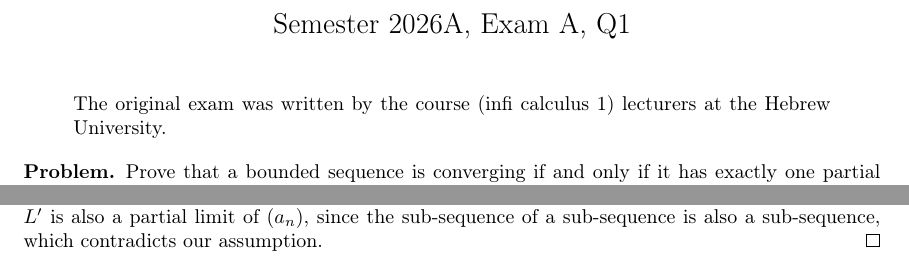
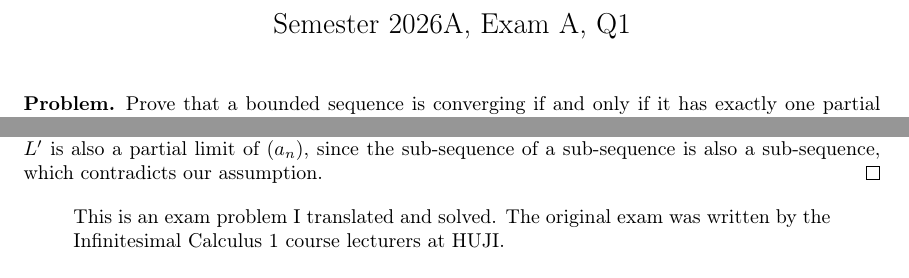
Before and after one commit to MyNameIsHeart/heart-proofs, a LaTeX problem sheet (latex/proofs/calculus/huji-infinitesimal-calculus-1/sequence-limits/2026-09-03-semester-2026A-exam-A-Q1.tex): two parts of the page, joined at a grey line, cut so that both start at the same text. Compiled offline with pdfLaTeX.

Commit message:
update tex

```diff
--- a/latex/proofs/calculus/huji-infinitesimal-calculus-1/sequence-limits/2026-09-03-semester-2026A-exam-A-Q1.tex
+++ b/latex/proofs/calculus/huji-infinitesimal-calculus-1/sequence-limits/2026-09-03-semester-2026A-exam-A-Q1.tex
@@ -40,10 +40,6 @@
 \begin{document}
 \title{{\Large Semester 2026A, Exam A, Q1\vspace{-2em}}}
 \maketitle
-\begin{quote}
-The original exam was written by the course (infi calculus 1) lecturers at the Hebrew
-University.
-\end{quote}
 \begin{problem*}
 Prove that a bounded sequence is converging if and only if it has
 exactly one partial limit.
@@ -101,4 +97,9 @@ sub-sequence of a sub-sequence is also a sub-sequence, which contradicts
 our assumption.
 \end{proof}
 
+\begin{quote}
+This is an exam problem I translated and solved.
+The original exam was written by the Infinitesimal Calculus 1 course lecturers at HUJI.
+\end{quote}
+
 \end{document}
```
Also changed, not shown: latex/proofs/linear-algebra/huji-linear-algebra-1/bases-and-dimensions/2026-09-04-semester-2025B-exam-B-Q1.tex (+5 -4 lines).
